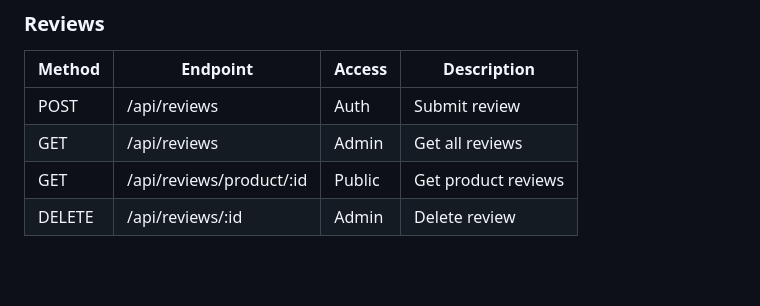
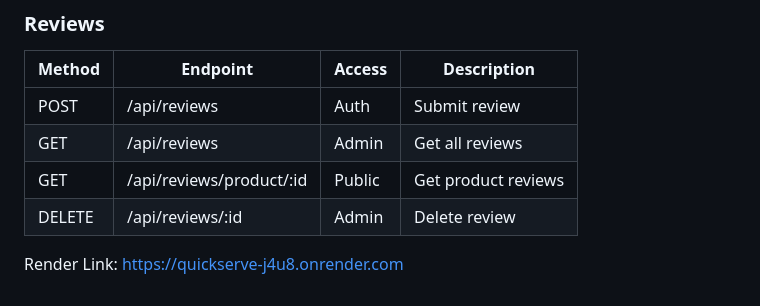
Before and after one commit to maicelsadia-png/final-project-Code-Buster-BSIT2b, a Markdown page: docs/README.md, the part around the change. Rendered like a GitHub page; blank space fills up the shorter version.

Commit message:
Update README with Render Link
Add Render Link to README

```diff
--- a/docs/README.md
+++ b/docs/README.md
@@ -131,3 +131,5 @@ final-project-Code-Buster-BSIT2b/
 | GET | /api/reviews | Admin | Get all reviews |
 | GET | /api/reviews/product/:id | Public | Get product reviews |
 | DELETE | /api/reviews/:id | Admin | Delete review |
+
+Render Link: https://quickserve-j4u8.onrender.com
```
